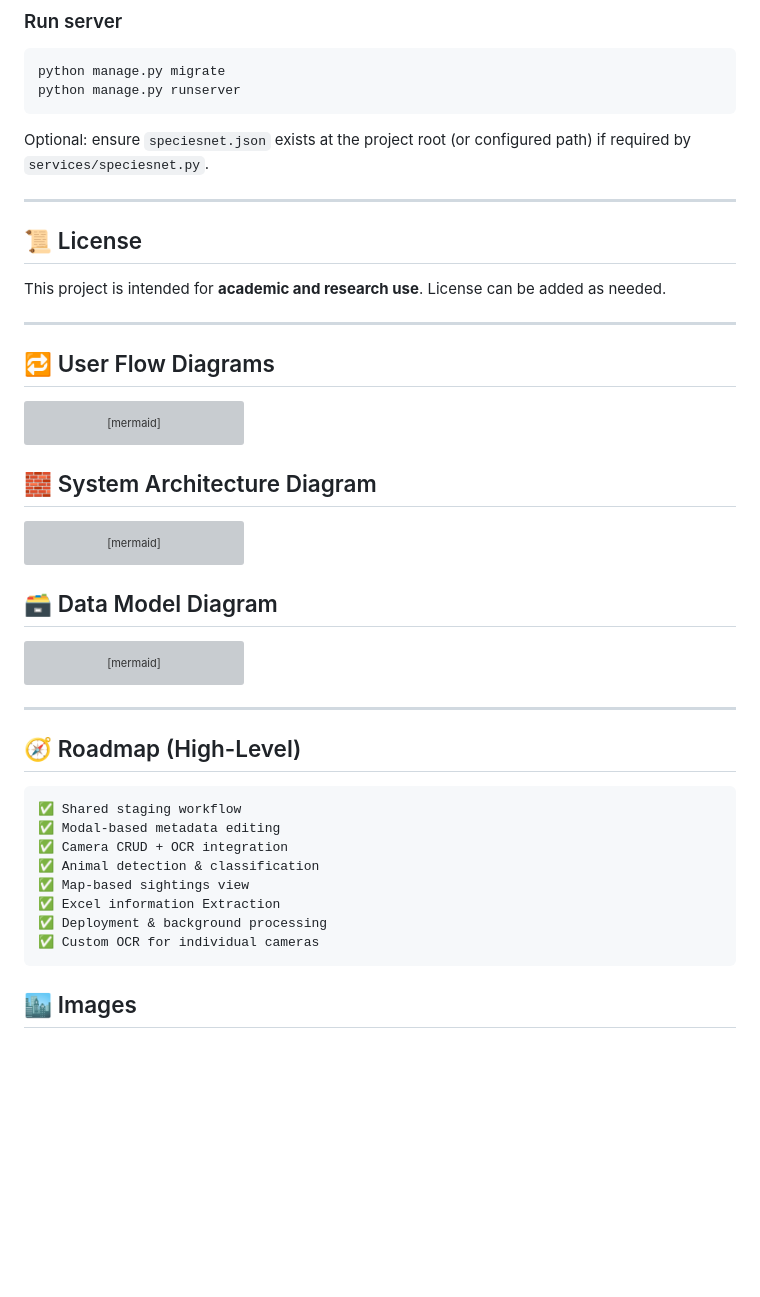
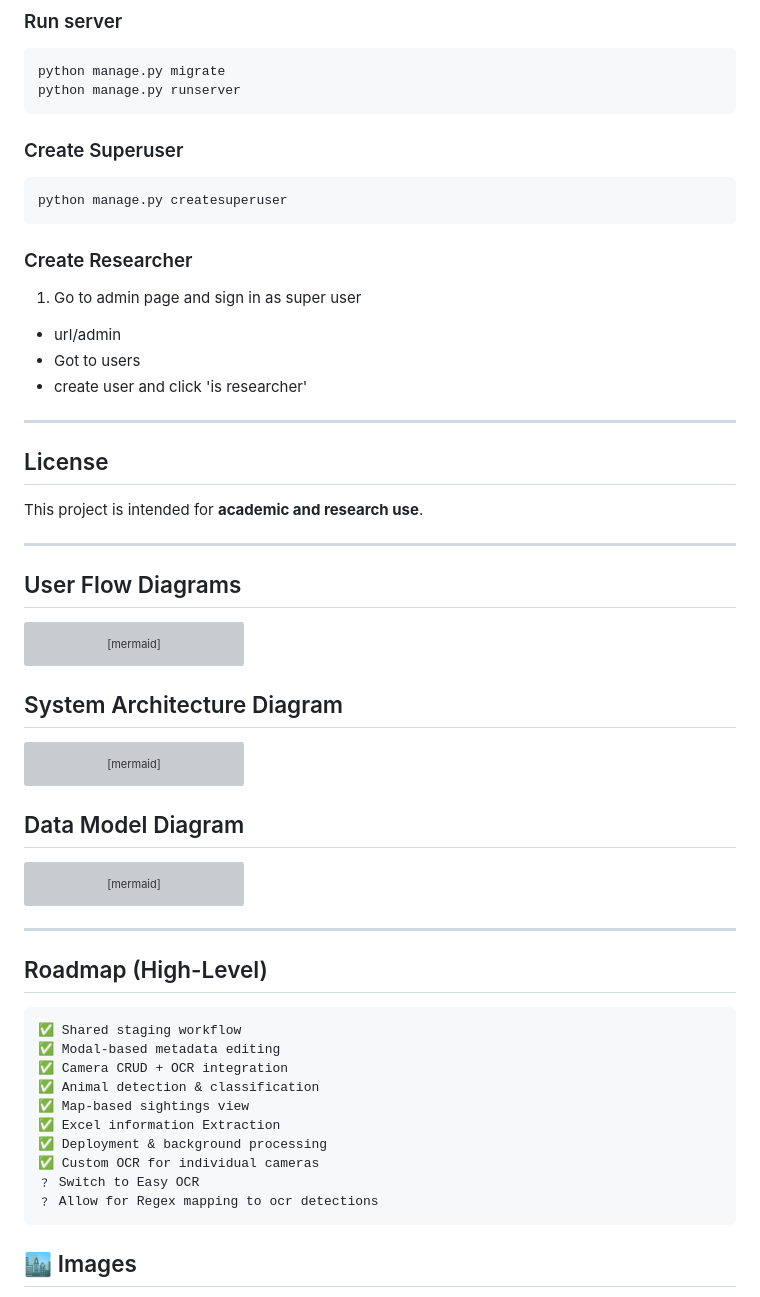
Before and after one commit to RyanEAA/django-trailcam-animal-tracker, a Markdown page: README.md, the part around one of its changes. GitHub-like rendering; blank space fills up the shorter version; grey boxes are pictures that could not be loaded.

Commit message:
Update README.md
Updated README to remove emojis and improve formatting.

````diff
--- a/README.md
+++ b/README.md
@@ -242,20 +242,27 @@ python manage.py migrate
 python manage.py runserver
 ```
 
-Optional: ensure `speciesnet.json` exists at the project root (or configured path) if required by `services/speciesnet.py`.
+### Create Superuser
+```bash
+python manage.py createsuperuser
+```
 
+### Create Researcher
+1. Go to admin page and sign in as super user
+- url/admin
+- Got to users
+- create user and click 'is researcher'
 ---
 
-## 📜 License
+## License
 
 This project is intended for **academic and research use**.
-License can be added as needed.
 
 ---
 
 
 
-## 🔁 User Flow Diagrams
+## User Flow Diagrams
 
 ```mermaid
 flowchart TD
@@ -340,7 +347,7 @@ RM4 --> RM5 --> SM1
 RC3 --> RM6 --> SC3
 ```
 
-## 🧱 System Architecture Diagram
+## System Architecture Diagram
 
 ``` mermaid
 flowchart LR
@@ -442,7 +449,7 @@ V -->|delete media file| MEDIA
 
 ```
 
-## 🗃️ Data Model Diagram
+## Data Model Diagram
 
 ```mermaid
 erDiagram
@@ -526,7 +533,7 @@ erDiagram
 
 ---
 
-## 🧭 Roadmap (High-Level)
+## Roadmap (High-Level)
 
     ✅ Shared staging workflow
     ✅ Modal-based metadata editing
@@ -536,6 +543,8 @@ erDiagram
     ✅ Excel information Extraction
     ✅ Deployment & background processing
     ✅ Custom OCR for individual cameras
+    ﹖ Switch to Easy OCR
+    ﹖ Allow for Regex mapping to ocr detections
 
 
 ## 🏙️ Images
````
Also changed, not shown: other parts of README.md (+16 -16 lines).
